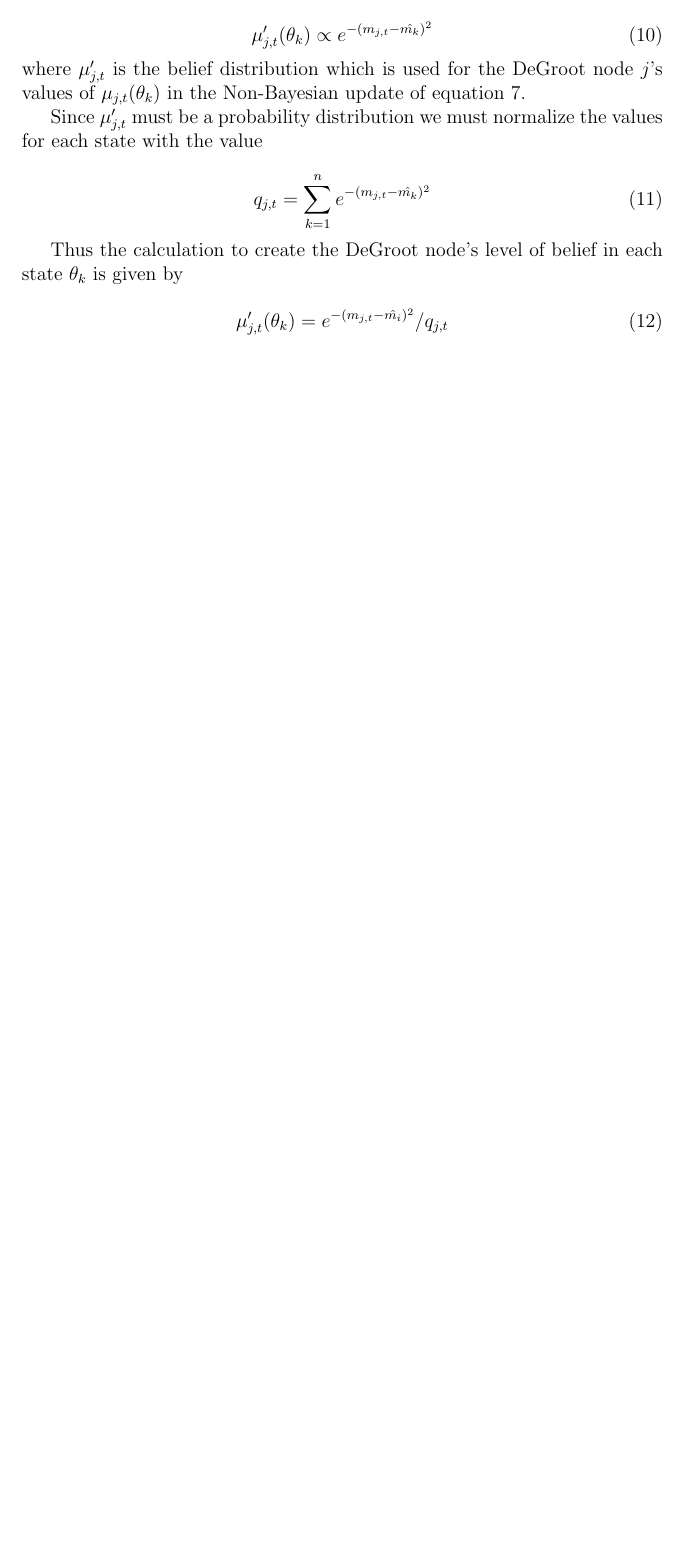
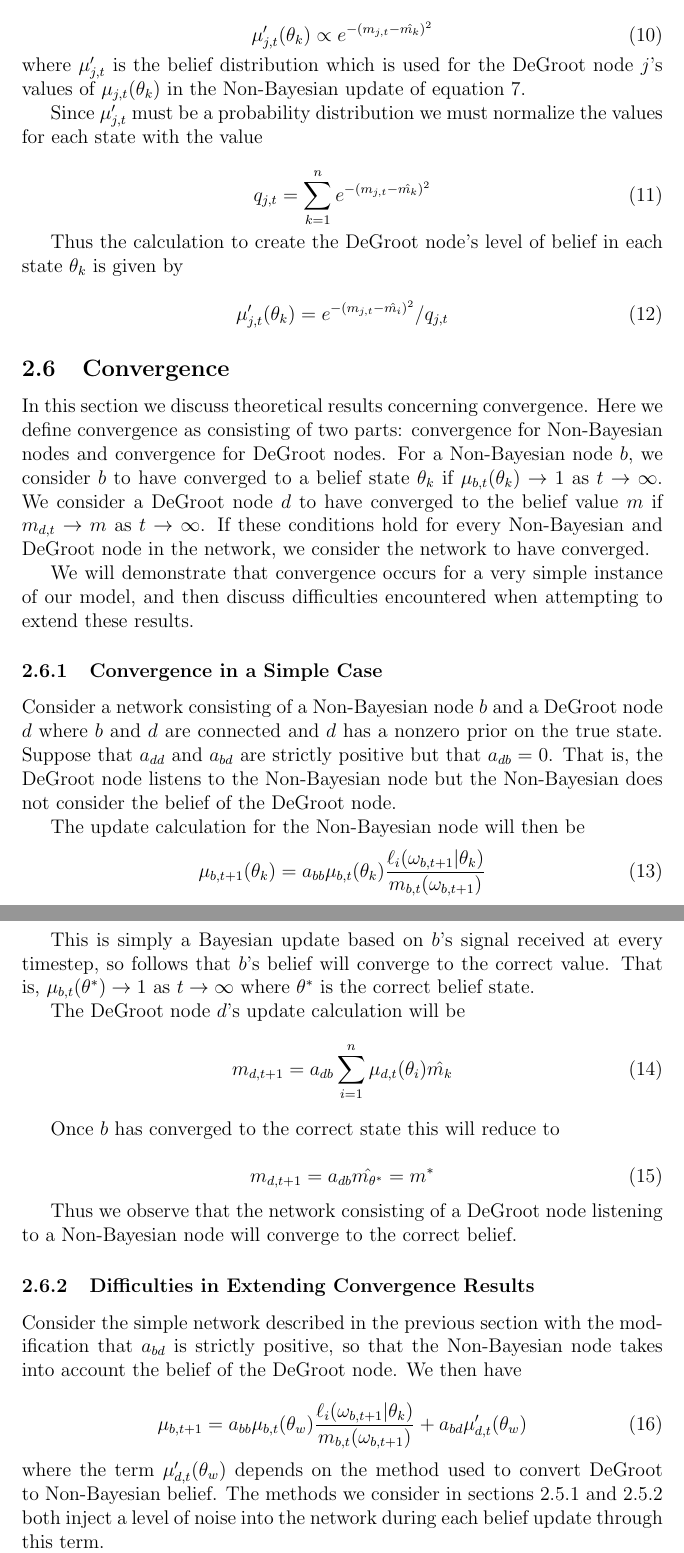
Before and after one commit to pdaquino/EECS598, a LaTeX document (docs/paper.tex): part of page 5 of 5 before the commit and two parts of pages 5 and 6 of 7 after it, the two joined at a grey line, cut so that both start at the same text, the shorter picture padded with empty space. Compiled offline with pdfLaTeX.

Commit message:
Added discussion of convergence

```diff
--- a/docs/paper.tex
+++ b/docs/paper.tex
@@ -164,3 +164,38 @@ Thus the calculation to create the DeGroot node's level of belief in each state
 \end{equation}
 
 
+\subsection{Convergence}
+In this section we discuss theoretical results concerning convergence.  Here we define convergence as consisting of two parts: convergence for Non-Bayesian nodes and convergence for DeGroot nodes.  For a Non-Bayesian node $b$, we consider $b$ to have converged to a belief state $\theta_{k}$ if $\mu_{b,t}(\theta_k) \to 1$ as $t \to \infty$.  We consider a DeGroot node $d$ to have converged to the belief value $m$ if $m_{d,t} \to m$ as $t \to \infty$.  If these conditions hold for every Non-Bayesian and DeGroot node in the network, we consider the network to have converged.
+
+We will demonstrate that convergence occurs for a very simple instance of our model, and then discuss difficulties encountered when attempting to extend these results.
+
+\subsubsection{Convergence in a Simple Case}
+Consider a network consisting of a Non-Bayesian node $b$ and a DeGroot node $d$ where $b$ and $d$ are connected and $d$ has a nonzero prior on the true state.  Suppose that $a_{dd}$ and $a_{bd}$ are strictly positive but that $a_{db} = 0$.  That is, the DeGroot node listens to the Non-Bayesian node but the Non-Bayesian does not consider the belief of the DeGroot node.
+
+The update calculation for the Non-Bayesian node will then be
+\begin{equation}
+\mu_{b,t+1}(\theta_k) = a_{bb}\mu_{b,t}(\theta_k)\frac{\ell_i(\omega_{b,t+1}|\theta_k)}{m_{b,t}(\omega_{b,t+1})}
+\end{equation}
+
+This is simply a Bayesian update based on $b$'s signal received at every timestep, so follows that $b$'s belief will converge to the correct value.  That is, $\mu_{b,t}(\theta^*) \to 1$ as $t \to \infty$ where $\theta^*$ is the correct belief state.
+
+The DeGroot node $d$'s update calculation will be
+\begin{equation}
+m_{d,t+1} = a_{db}\sum_{i=1}^n\mu_{d,t}(\theta_i)\hat{m_k}
+\end{equation}
+
+Once $b$ has converged to the correct state this will reduce to
+
+\begin{equation}
+m_{d,t+1} = a_{db}\hat{m_{\theta^*}} = m^*
+\end{equation}
+
+Thus we observe that the network consisting of a DeGroot node listening to a Non-Bayesian node will converge to the correct belief.
+
+\subsubsection{Difficulties in Extending Convergence Results}
+Consider the simple network described in the previous section with the modification that $a_{bd}$ is strictly positive, so that the Non-Bayesian node takes into account the belief of the DeGroot node.  We then have
+
+\begin{equation}
+\mu_{b,t+1} = a_{bb}\mu_{b,t}(\theta_w)\frac{\ell_i(\omega_{b,t+1}|\theta_k)}{m_{b,t}(\omega_{b,t+1})} + a_{bd}\mu_{d,t}^\prime(\theta_w)
+\end{equation}
+where the term $\mu_{d,t}^\prime(\theta_w)$ depends on the method used to convert DeGroot to Non-Bayesian belief.  The methods we consider in sections \ref{sec:draw_from_degroot} and \ref{sec:likelihood_metric} both inject a level of noise into the network during each belief update through this term.
```
Also changed, not shown: docs/paper.pdf, docs/paper.tex (13 more changed lines).
